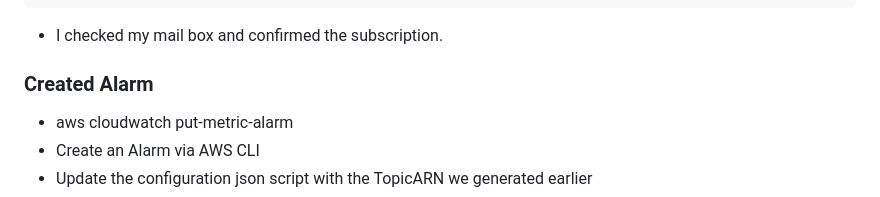
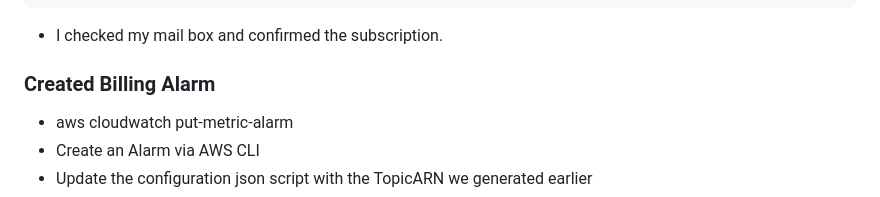
Before and after one commit to lateef-taiwo/Crudddur-app, a Markdown page: journal/week0.md, the part around the change. GitHub-like rendering.

```diff
--- a/journal/week0.md
+++ b/journal/week0.md
@@ -77,7 +77,7 @@ This returned a Topic ARN. I created a sunscription by supplying the topic arn a
 
 * I checked my mail box and confirmed the subscription.
 
-### Created Alarm
+### Created Billing Alarm
 * aws cloudwatch put-metric-alarm
 * Create an Alarm via AWS CLI
 * Update the configuration json script with the TopicARN we generated earlier
```
